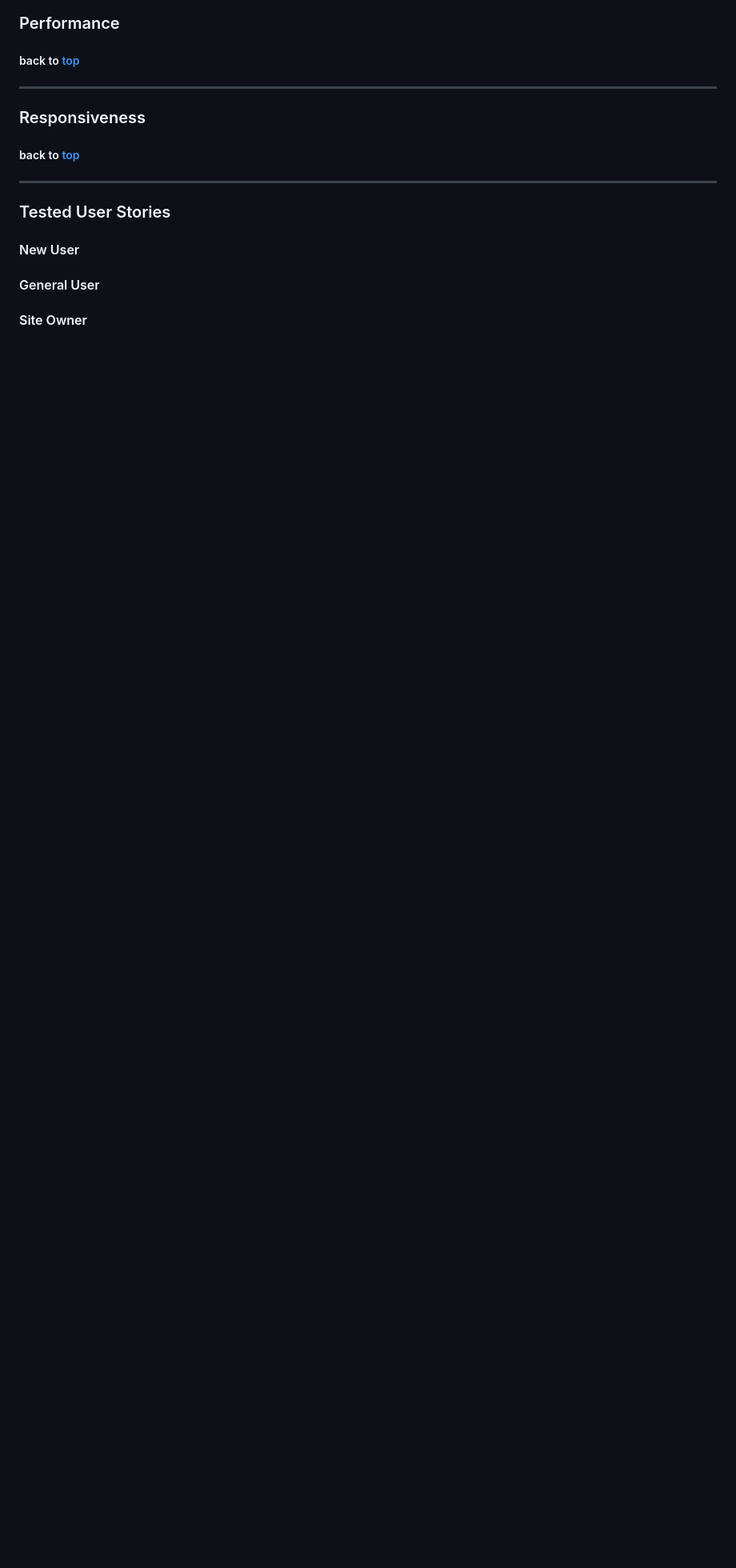
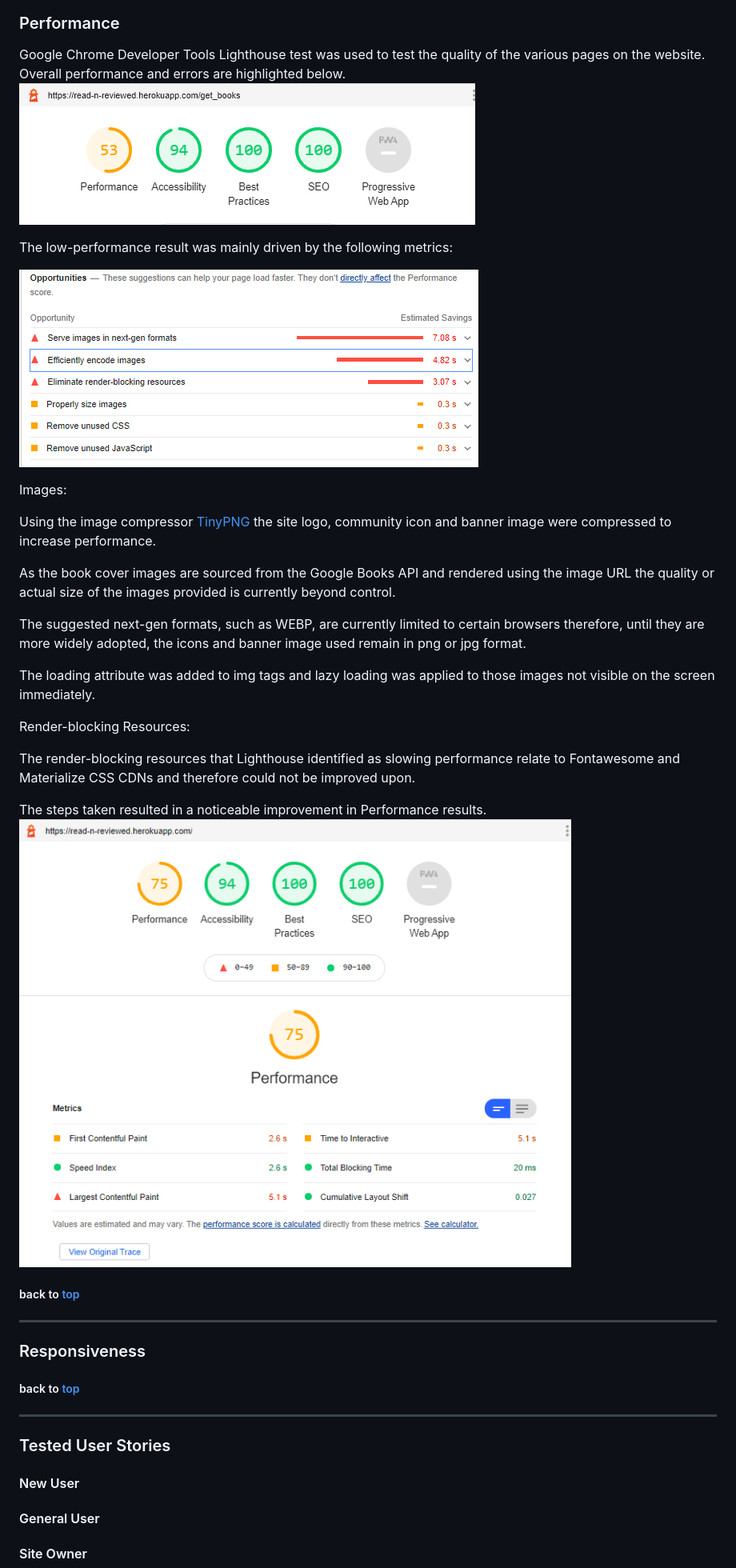
Before and after one commit to nualagr/readnreviewed, a Markdown page: README.md, the part around the change. Shown: that part at 80% size. GitHub-like rendering; pictures changed too: documentation/readme-images/lighthouse-opportunities-to-improve-performance.png (added), documentation/readme-images/lighthouse-performance-result-53.png (added), documentation/readme-images/read-n-reviewed-lighthouse-results-75-performance.png (added); blank space fills up the shorter version.

Commit message:
docs: Add Lighthouse performance write-up to README.md file.

```diff
--- a/README.md
+++ b/README.md
@@ -570,8 +570,36 @@ The app.py file now passes through the linter with no errors.
 <br>
 
 ### Performance
+Google Chrome Developer Tools Lighthouse test was used to test the quality of the various pages on the website. Overall performance and errors are highlighted below.
+![alt text](documentation/readme-images/lighthouse-performance-result-53.png "Screenshot of Chrome Developer Tools Lighthouse Performance results.")
+<br>
+
+The low-performance result was mainly driven by the following metrics:
+
+![alt text](documentation/readme-images/lighthouse-opportunities-to-improve-performance.png "Screenshot of Chrome Developer Tools Lighthouse Performance results.")
+<br>
+
+Images:
+
+Using the image compressor [TinyPNG](https://tinypng.com/) the site logo,
+community icon and banner image were compressed to increase performance.
+
+As the book cover images are sourced from the Google Books API and rendered using the image URL the quality or actual size of the images
+provided is currently beyond control.
+
+The suggested next-gen formats, such as WEBP, are currently limited to certain browsers therefore, until they are more widely adopted, the icons and banner image used remain in png or jpg format.
+
+The loading attribute was added to img tags and lazy loading was applied to those images not visible on the screen immediately.
+
+Render-blocking Resources:
+
+The render-blocking resources that Lighthouse identified as slowing performance relate to
+Fontawesome and Materialize CSS CDNs and therefore could not be improved upon.
 
 
+The steps taken resulted in a noticeable improvement in Performance results.
+![alt text](documentation/readme-images/read-n-reviewed-lighthouse-results-75-performance.png "Screenshot of improved Lighthouse test results.")
+<br>
 ##### back to [top](#table-of-contents)
 ---
 
```
Also changed, not shown: static/images/blue-banner-image-compressed.jpg (added), 3 other files.
